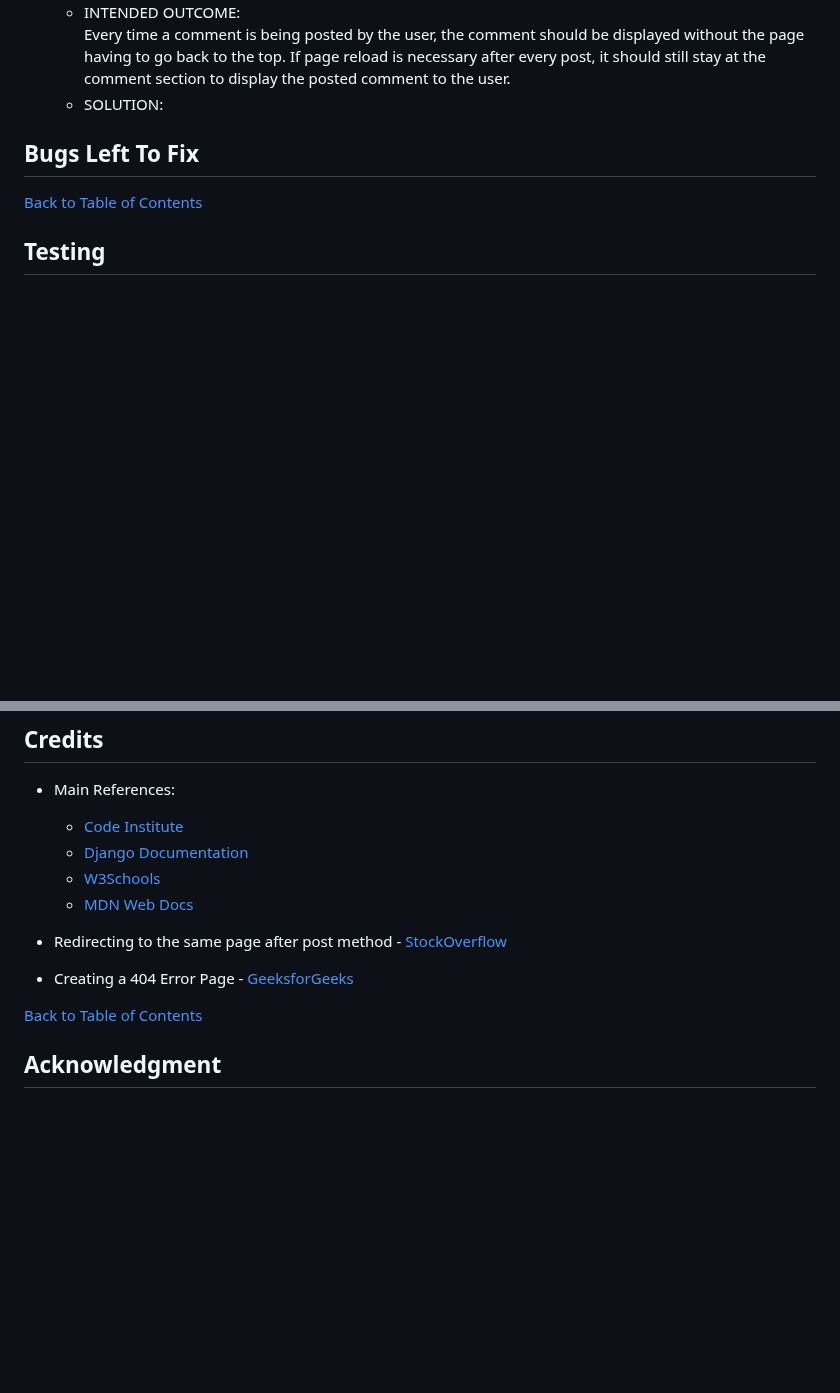
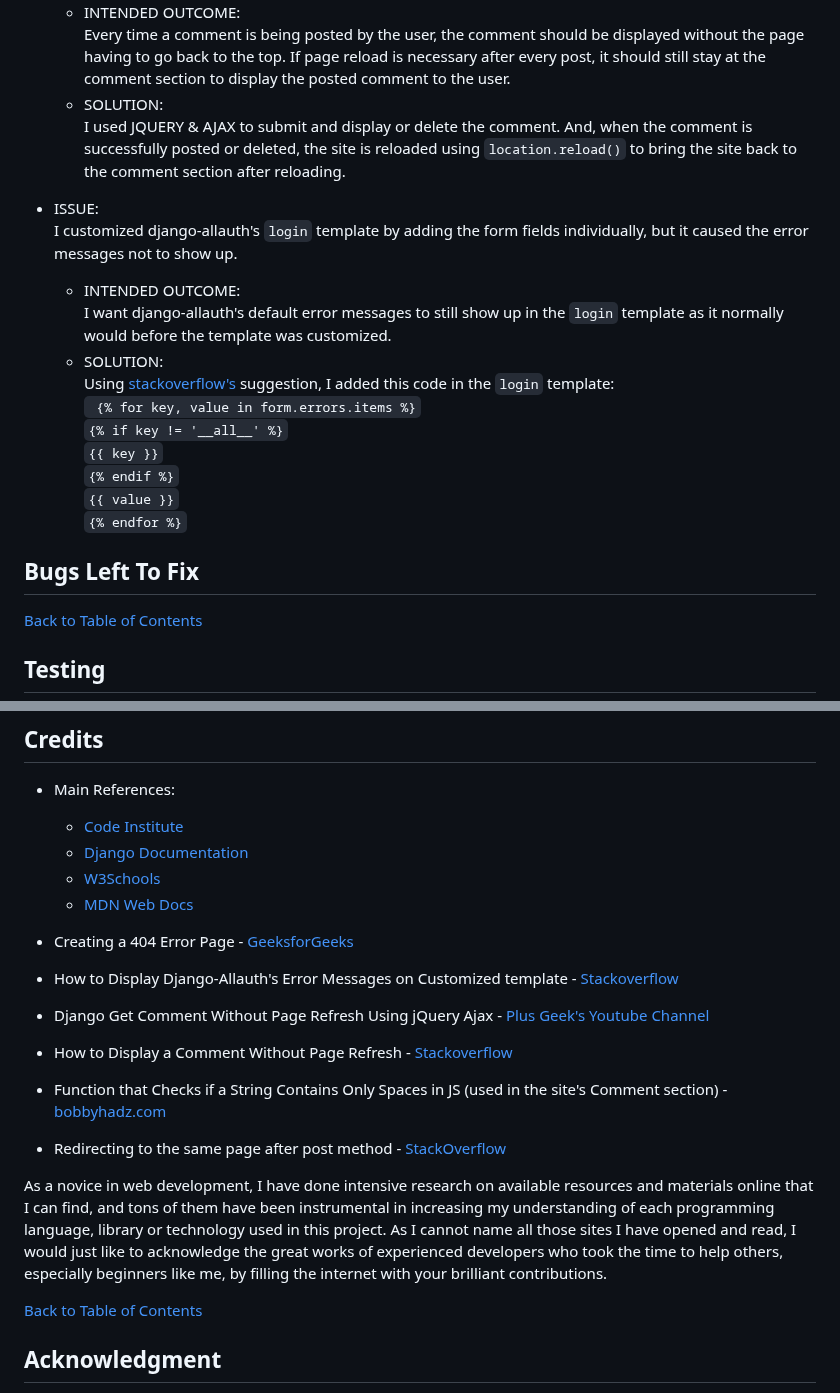
Before and after one commit to marked-gil/goodwill-events, a Markdown page: README.md, 2 parts joined by grey strips. GitHub-like rendering; blank space fills up the shorter version.

Commit message:
Add contents to Credits and Fixed Bugs sections

```diff
--- a/README.md
+++ b/README.md
@@ -707,7 +707,20 @@ As this website is for educational purposes and none of the events shown in this
     * INTENDED OUTCOME:
         Every time a comment is being posted by the user, the comment should be displayed without the page having to go back to the top. If page reload is necessary after every post, it should still stay at the comment section to display the posted comment to the user.
     * SOLUTION:
+        I used JQUERY & AJAX to submit and display or delete the comment. And, when the comment is successfully posted or deleted, the site is reloaded using `location.reload()` to bring the site back to the comment section after reloading.
 
+* ISSUE:
+    I customized django-allauth's `login` template by adding the form fields individually, but it caused the error messages not to show up.
+    * INTENDED OUTCOME:
+    I want django-allauth's default error messages to still show up in the `login` template as it normally would before the template was customized.
+    * SOLUTION:
+    Using [stackoverflow's](https://stackoverflow.com/questions/53320056/django-allauth-display-all-error-messages) suggestion, I added this code in the `login` template:
+    ` {% for key, value in form.errors.items %}`
+    `{% if key != '__all__' %}`
+    `{{ key }}`
+    `{% endif %}`
+    `{{ value }}`
+    `{% endfor %}`
 
 ## Bugs Left To Fix
 <!-- Content here -->
@@ -810,9 +823,20 @@ This project uses the following tools:
     * [W3Schools](https://www.w3schools.com/)
     * [MDN Web Docs](https://developer.mozilla.org/en-US/)
 
-* Redirecting to the same page after post method - [StockOverflow](https://stackoverflow.com/questions/39560175/redirect-to-same-page-after-post-method-using-class-based-views)
+* Creating a 404 Error Page - [GeeksforGeeks](https://www.geeksforgeeks.org/django-creating-a-404-error-page/)
 
-* Creating a 404 Error Page - [GeeksforGeeks](https://www.geeksforgeeks.org/django-creating-a-404-error-page/)
+* How to Display Django-Allauth's Error Messages on Customized template - [Stackoverflow](https://stackoverflow.com/questions/53320056/django-allauth-display-all-error-messages)
+
+* Django Get Comment Without Page Refresh Using jQuery Ajax - [Plus Geek's Youtube Channel](https://www.youtube.com/watch?v=I84MEWdDY20&list=WL&index=60&t=128s)
+
+* How to Display a Comment Without Page Refresh - [Stackoverflow](https://stackoverflow.com/questions/49628116/how-to-display-a-comment-after-posting-it-without-page-refresh-in-django)
+
+* Function that Checks if a String Contains Only Spaces in JS (used in the site's Comment section) - [bobbyhadz.com](https://bobbyhadz.com/blog/javascript-check-if-string-contains-only-spaces#:~:text=To%20check%20if%20a%20string%20contains%20only%20spaces%2C%20use%20the,only%20spaces%20and%20false%20otherwise)
+
+* Redirecting to the same page after post method - [StackOverflow](https://stackoverflow.com/questions/39560175/redirect-to-same-page-after-post-method-using-class-based-views)
+
+
+As a novice in web development, I have done intensive research on available resources and materials online that I can find, and tons of them have been instrumental in increasing my understanding of each programming language, library or technology used in this project. As I cannot name all those sites I have opened and read, I would just like to acknowledge the great works of experienced developers who took the time to help others, especially beginners like me, by filling the internet with your brilliant contributions.
 
 [Back to Table of Contents](#table-of-contents)
 
```
